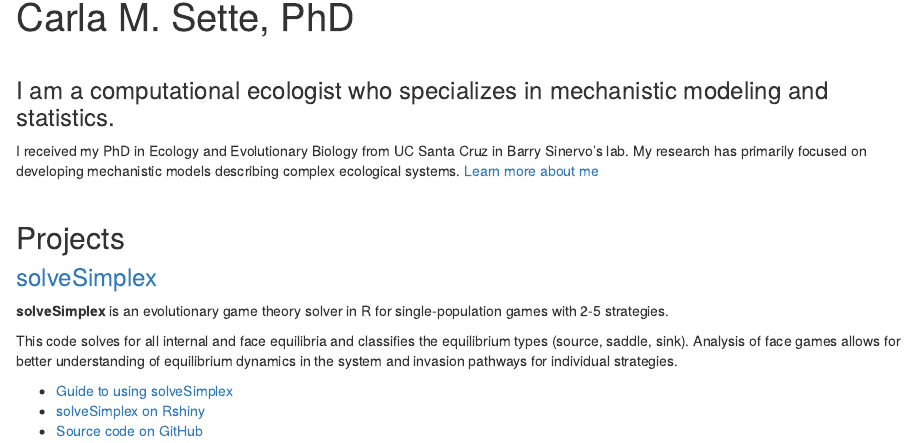
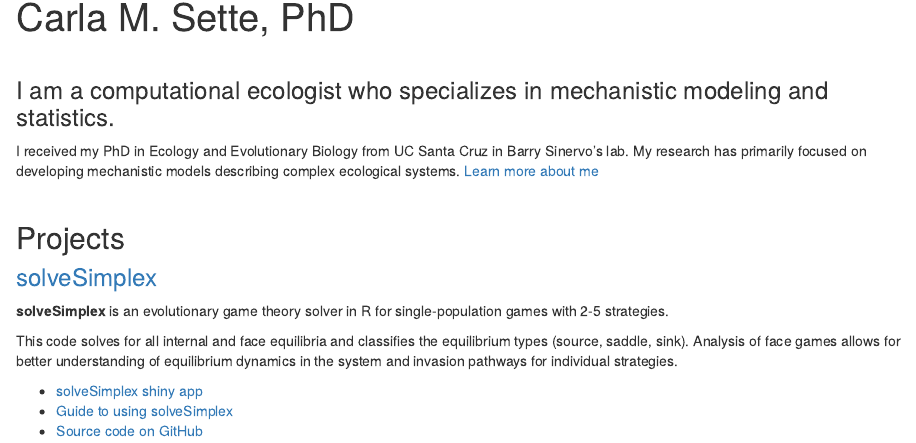
Before and after one commit to cmsette/cmsette.github.io, an R Markdown document (index.rmd): the page in a window 1100 px wide, from 90 px down. Rendered offline with R 4.5, knitr and Pandoc, with nearby package versions.

Commit message:
Add shiny tool

```diff
--- a/index.rmd
+++ b/index.rmd
@@ -16,6 +16,6 @@ I received my PhD in Ecology and Evolutionary Biology from UC Santa Cruz in Barr
 
 This code solves for all internal and face equilibria and classifies the equilibrium types (source, saddle, sink). Analysis of face games allows for better understanding of equilibrium dynamics in the system and invasion pathways for individual strategies.
 
+* [solveSimplex shiny app](https://cmsette.shinyapps.io/solvesimplex/)
 * [Guide to using solveSimplex](./solveSimplex-guide.html)
-* [solveSimplex on Rshiny](https://cmsette.shinyapps.io/solvesimplex/)
 * [Source code on GitHub](https://github.com/cmsette/solveSimplex)
```
Also changed, not shown: 2 other files.
